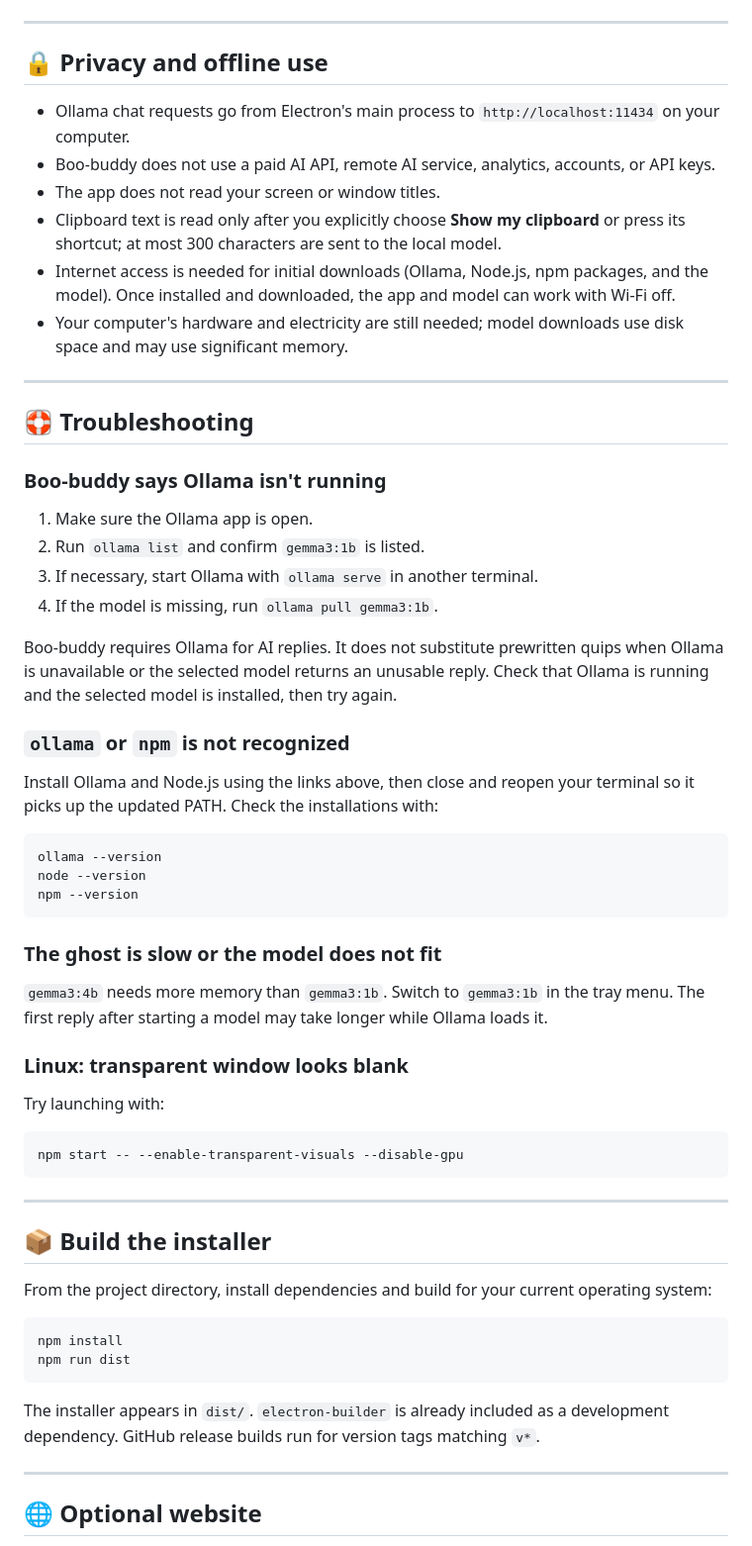
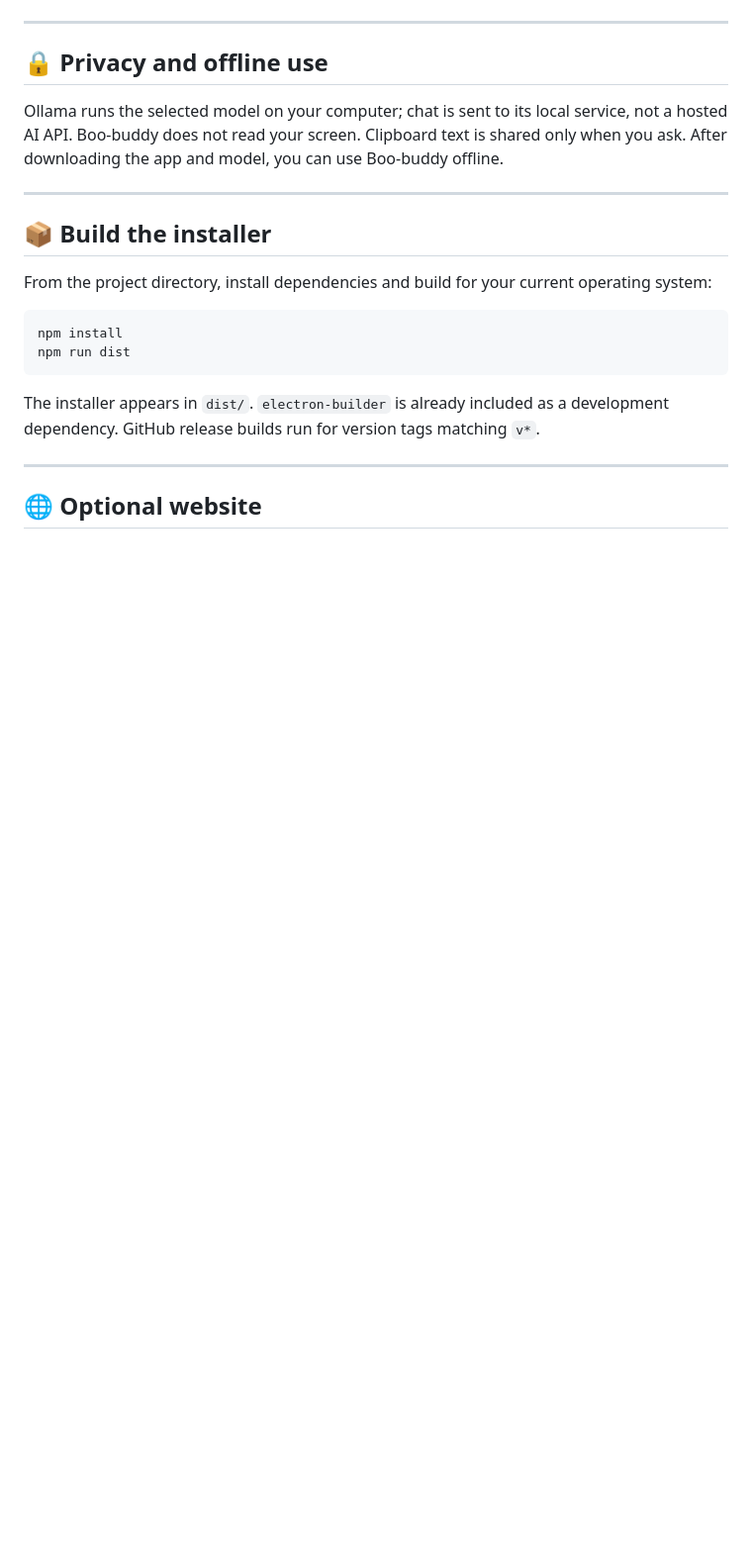
Before and after one commit to anshika-guleria/beo-buddy, a Markdown page: README.md, the part around one of its changes. Shown at 99% size. Rendered like a GitHub page; blank space fills up the shorter version.

````diff
--- a/README.md
+++ b/README.md
@@ -132,47 +96,7 @@ Then choose **Pick model** from the tray menu. All listed models are free to dow
 
 ## 🔒 Privacy and offline use
 
-- Ollama chat requests go from Electron's main process to `http://localhost:11434` on your computer.
-- Boo-buddy does not use a paid AI API, remote AI service, analytics, accounts, or API keys.
-- The app does not read your screen or window titles.
-- Clipboard text is read only after you explicitly choose **Show my clipboard** or press its shortcut; at most 300 characters are sent to the local model.
-- Internet access is needed for initial downloads (Ollama, Node.js, npm packages, and the model). Once installed and downloaded, the app and model can work with Wi-Fi off.
-- Your computer's hardware and electricity are still needed; model downloads use disk space and may use significant memory.
-
----
-
-## 🛟 Troubleshooting
-
-### Boo-buddy says Ollama isn't running
-
-1. Make sure the Ollama app is open.
-2. Run `ollama list` and confirm `gemma3:1b` is listed.
-3. If necessary, start Ollama with `ollama serve` in another terminal.
-4. If the model is missing, run `ollama pull gemma3:1b`.
-
-Boo-buddy requires Ollama for AI replies. It does not substitute prewritten quips when Ollama is unavailable or the selected model returns an unusable reply. Check that Ollama is running and the selected model is installed, then try again.
-
-### `ollama` or `npm` is not recognized
-
-Install Ollama and Node.js using the links above, then close and reopen your terminal so it picks up the updated PATH. Check the installations with:
-
-```powershell
-ollama --version
-node --version
-npm --version
-```
-
-### The ghost is slow or the model does not fit
-
-`gemma3:4b` needs more memory than `gemma3:1b`. Switch to `gemma3:1b` in the tray menu. The first reply after starting a model may take longer while Ollama loads it.
-
-### Linux: transparent window looks blank
-
-Try launching with:
-
-```sh
-npm start -- --enable-transparent-visuals --disable-gpu
-```
+Ollama runs the selected model on your computer; chat is sent to its local service, not a hosted AI API. Boo-buddy does not read your screen. Clipboard text is shared only when you ask. After downloading the app and model, you can use Boo-buddy offline.
 
 ---
 
````
Also changed, not shown: other parts of README.md (+24 -68 lines).
